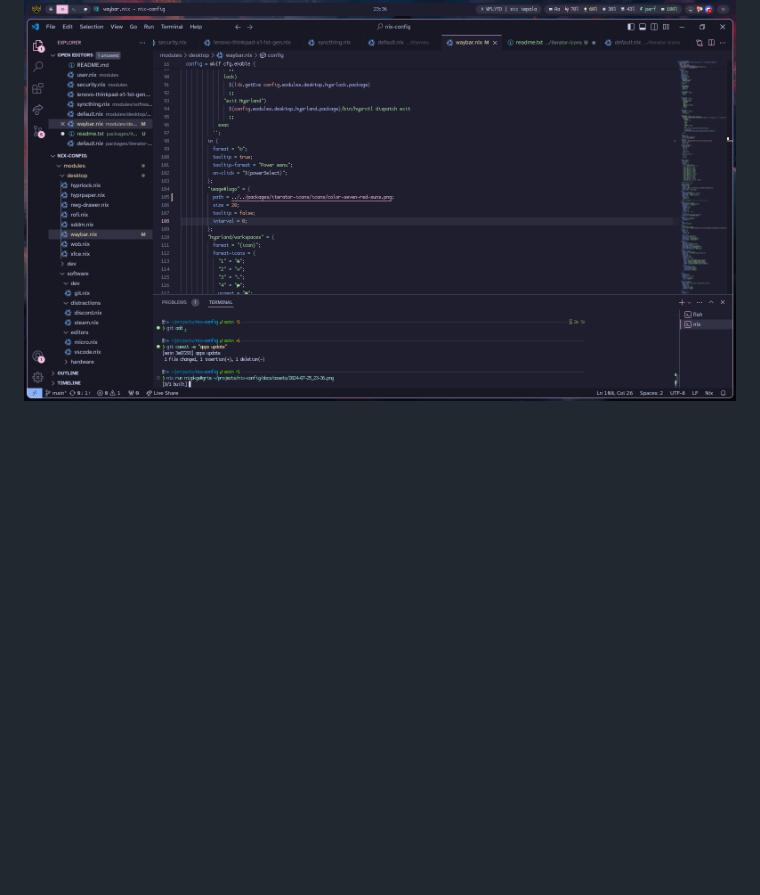
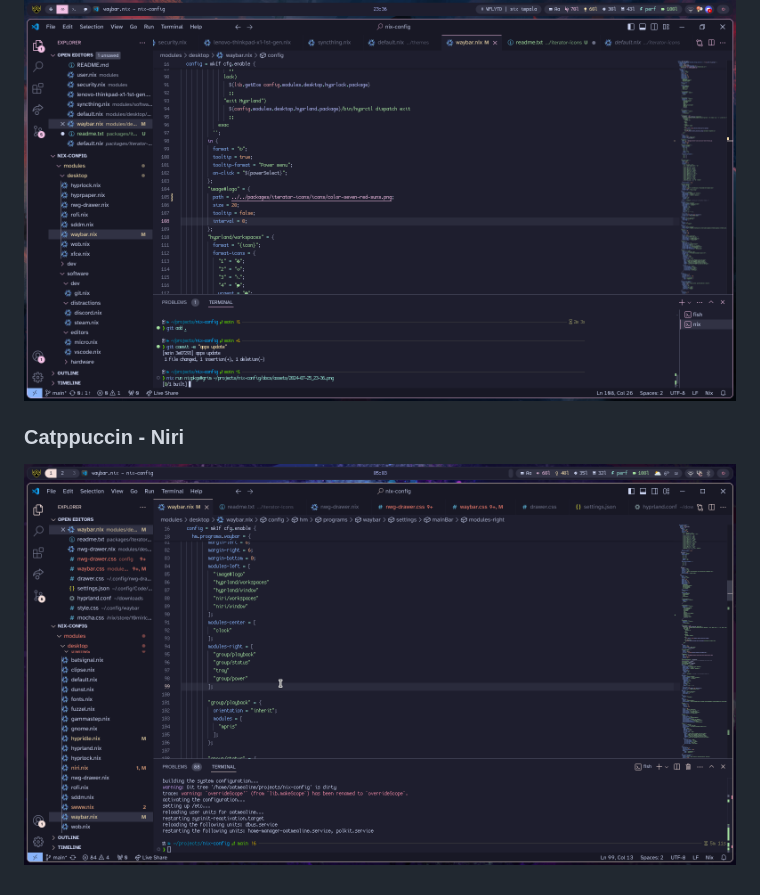
Before and after one commit to oatmealine/nix-config, a Markdown page: README.md, the part around the change. GitHub-like rendering; pictures changed too: docs/assets/2024-10-10_05-03.png (added); blank space fills up the shorter version.

```diff
--- a/README.md
+++ b/README.md
@@ -25,3 +25,7 @@ these are sorted by `theme - de`. credit for wallpapers and other assets can be
 ### Catppuccin - Hyprland
 
 ![](./docs/assets/2024-07-25_23-36.png)
+
+### Catppuccin - Niri
+
+![](./docs/assets/2024-10-10_05-03.png)
```
Also changed, not shown: 6 other files.
